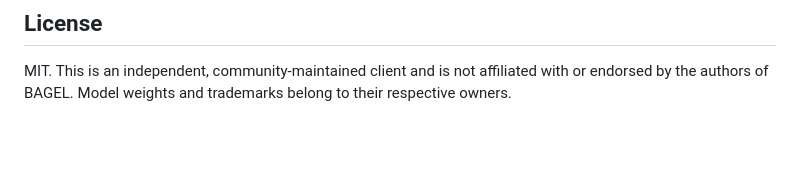
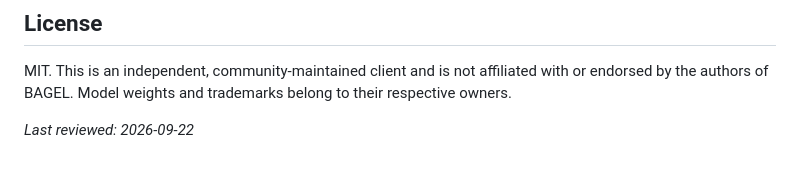
Before and after one commit to bagel-model-dev/bagel-api, a Markdown page: README.md, the part around the change. GitHub-like rendering; blank space fills up the shorter version.

Commit message:
docs: reviewed 2026-09-22

```diff
--- a/README.md
+++ b/README.md
@@ -190,3 +190,5 @@ No. This is an independent client and is not affiliated with ByteDance or the Se
 ## License
 
 MIT. This is an independent, community-maintained client and is not affiliated with or endorsed by the authors of BAGEL. Model weights and trademarks belong to their respective owners.
+
+_Last reviewed: 2026-09-22_
```
